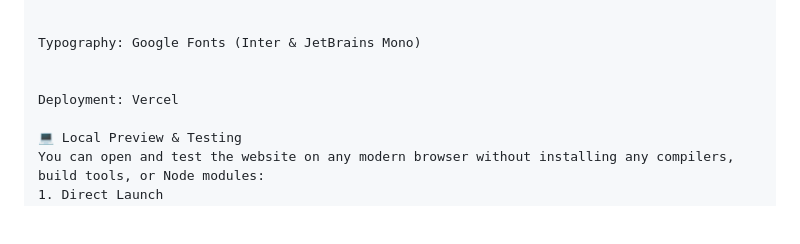
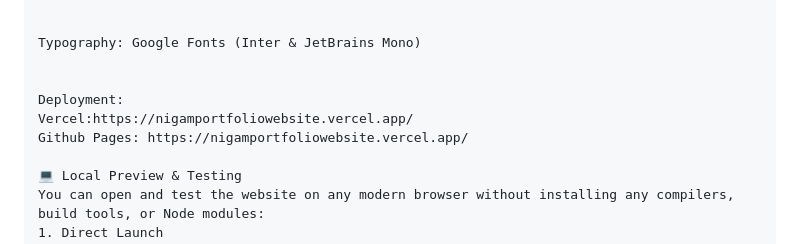
Before and after one commit to nigam-30/html_portfolio_website, a Markdown page: README.md, the part around the change. Drawn GitHub-style; blank space fills up the shorter version.

```diff
--- a/README.md
+++ b/README.md
@@ -59,7 +59,9 @@ Styling: CSS3
 Typography: Google Fonts (Inter & JetBrains Mono)
 
 
-Deployment: Vercel
+Deployment:
+Vercel:https://nigamportfoliowebsite.vercel.app/
+Github Pages: https://nigamportfoliowebsite.vercel.app/
 
 💻 Local Preview & Testing
 You can open and test the website on any modern browser without installing any compilers, build tools, or Node modules:
```
